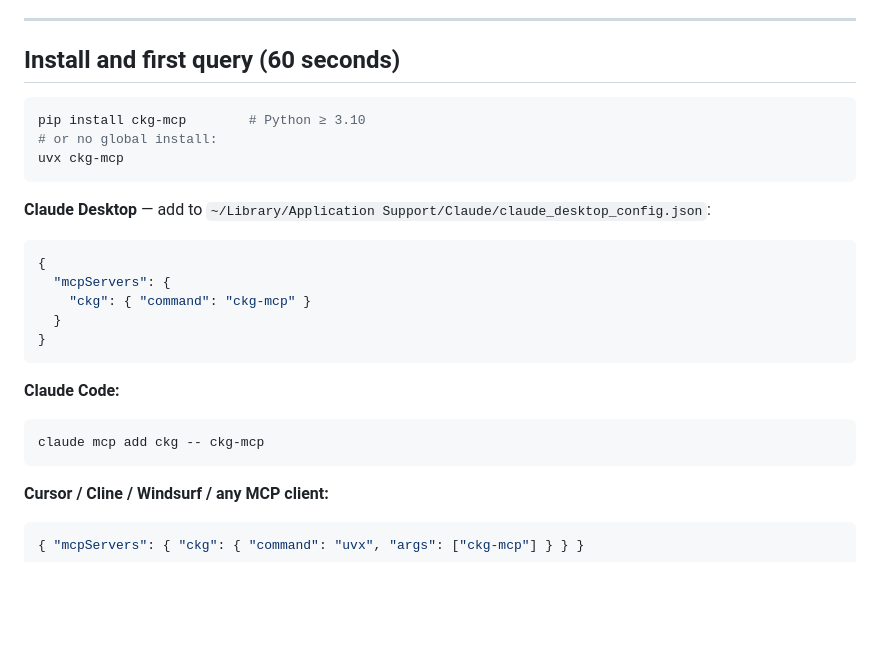
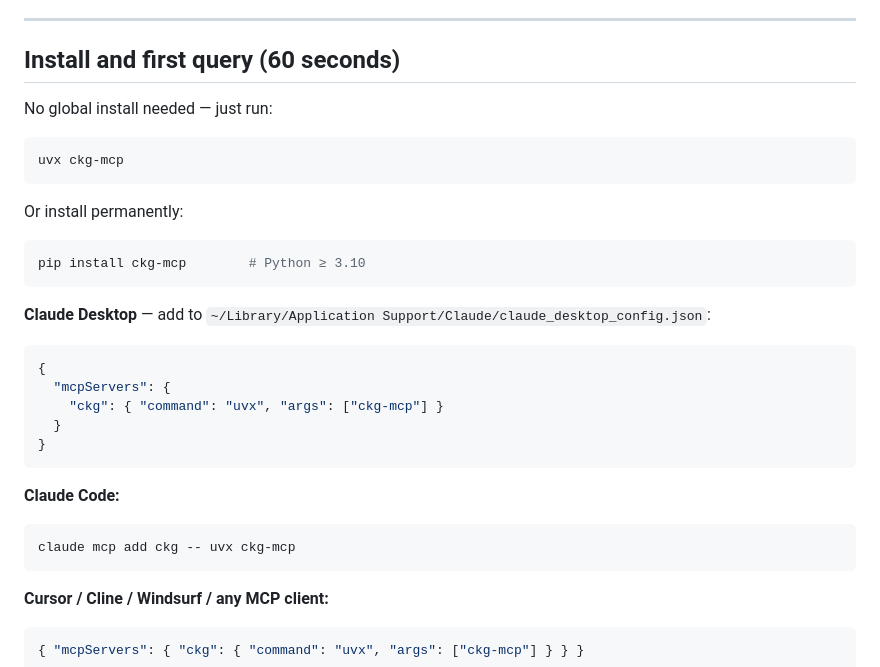
Before and after one commit to Yarmoluk/ckg-mcp, a Markdown page: README.md, the part around the change. GitHub-like rendering; blank space fills up the shorter version.

Commit message:
Make uvx the primary install path; update Claude Desktop config to uvx
Co-Authored-By: Claude Sonnet 4.6 <noreply@anthropic.com>

````diff
--- a/README.md
+++ b/README.md
@@ -44,10 +44,16 @@ That is the architectural shift. Everything else — the benchmark numbers, the
 
 ## Install and first query (60 seconds)
 
+No global install needed — just run:
+
+```bash
+uvx ckg-mcp
+```
+
+Or install permanently:
+
 ```bash
 pip install ckg-mcp        # Python ≥ 3.10
-# or no global install:
-uvx ckg-mcp
 ```
 
 **Claude Desktop** — add to `~/Library/Application Support/Claude/claude_desktop_config.json`:
@@ -55,14 +61,14 @@ uvx ckg-mcp
 ```json
 {
   "mcpServers": {
-    "ckg": { "command": "ckg-mcp" }
+    "ckg": { "command": "uvx", "args": ["ckg-mcp"] }
   }
 }
 ```
 
 **Claude Code:**
 ```bash
-claude mcp add ckg -- ckg-mcp
+claude mcp add ckg -- uvx ckg-mcp
 ```
 
 **Cursor / Cline / Windsurf / any MCP client:**
````
